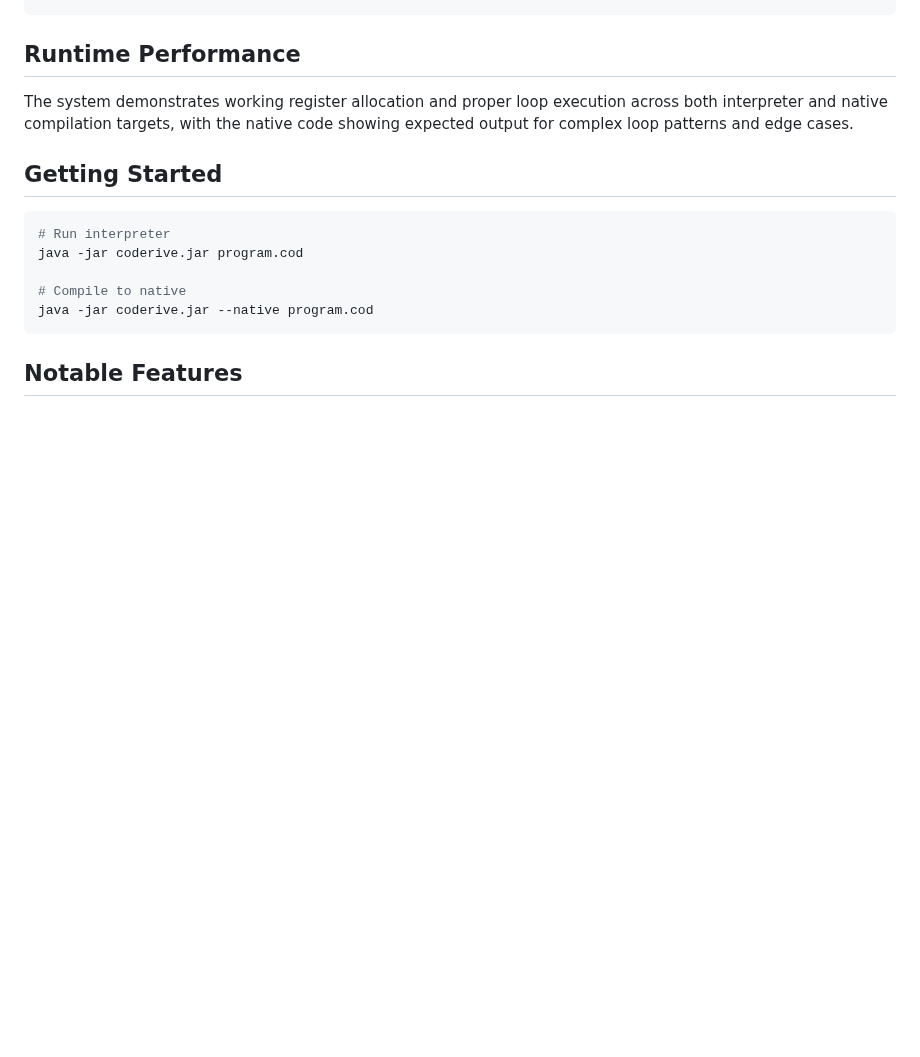
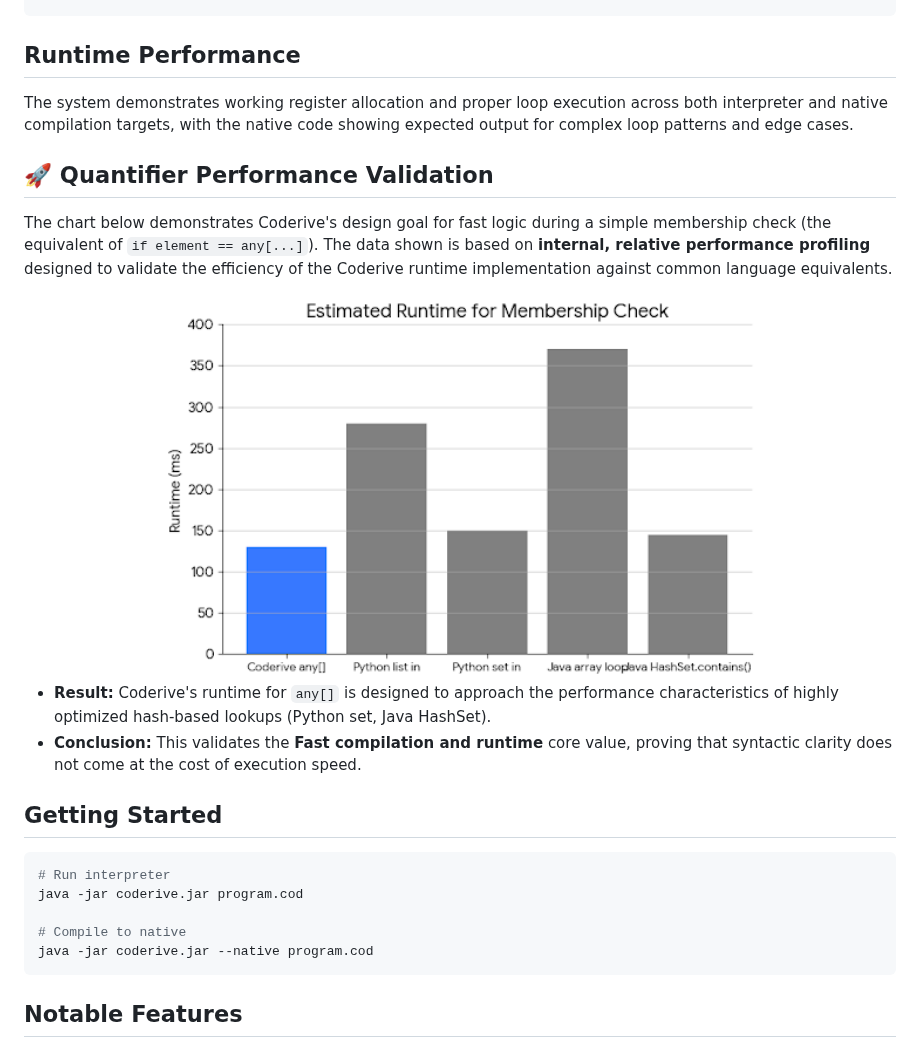
Before and after one commit to DanexCodr/Coderive, a Markdown page: README.md, the part around one of its changes. Drawn GitHub-style; blank space fills up the shorter version.

````diff
--- a/README.md
+++ b/README.md
@@ -104,6 +104,17 @@ add:
 
 The system demonstrates working register allocation and proper loop execution across both interpreter and native compilation targets, with the native code showing expected output for complex loop patterns and edge cases.
 
+## 🚀 Quantifier Performance Validation
+
+The chart below demonstrates Coderive's design goal for fast logic during a simple membership check (the equivalent of `if element == any[...]`). The data shown is based on **internal, relative performance profiling** designed to validate the efficiency of the Coderive runtime implementation against common language equivalents.
+
+<div align="center">
+  <img src="https://raw.githubusercontent.com/DanexCodr/Coderive/main/assets/quantifier_estimation.jpg" alt="Estimated Runtime for Membership Check with Coderive any[]" width="600">
+</div>
+
+* **Result:** Coderive's runtime for `any[]` is designed to approach the performance characteristics of highly optimized hash-based lookups (Python set, Java HashSet).
+* **Conclusion:** This validates the **Fast compilation and runtime** core value, proving that syntactic clarity does not come at the cost of execution speed.
+
 ## Getting Started
 
 ```bash
````
Also changed, not shown: other parts of README.md (+0 -5 lines).
